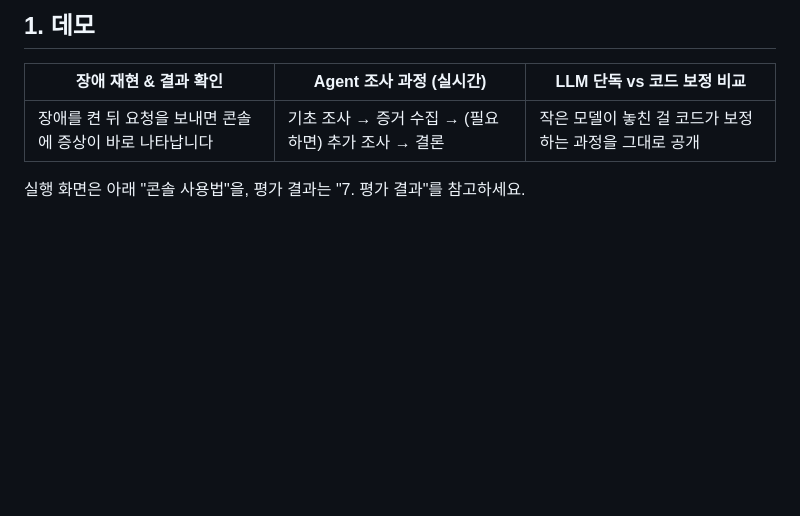
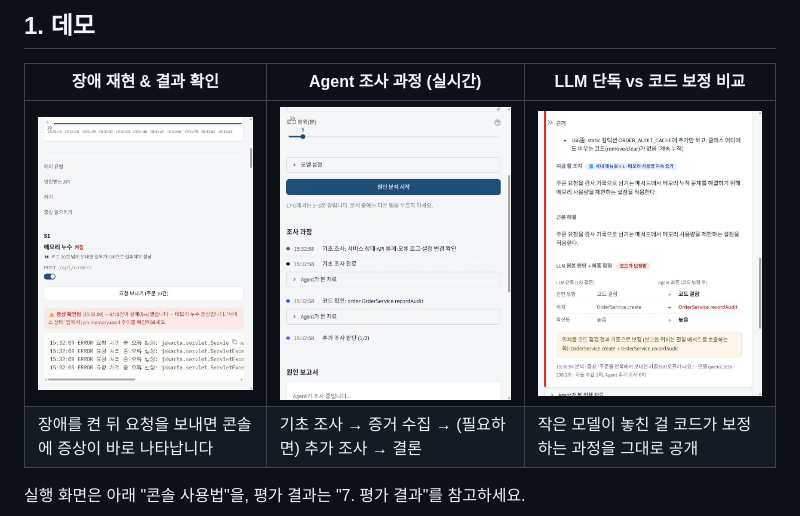
Before and after one commit to qwerasfdf/incident-agent, a Markdown page: README.md, the part around the change. Drawn GitHub-style; pictures changed too: docs/screenshots/01_error_reproduce.jpg (added), docs/screenshots/02_agent_investigation.jpg (added), docs/screenshots/03_llm_vs_corrected.jpg (added); blank space fills up the shorter version.

Commit message:
Add real console screenshots to README demo section

```diff
--- a/README.md
+++ b/README.md
@@ -14,6 +14,7 @@ Spring Boot 마이크로서비스 환경에서 **장애를 스스로 조사하
 
 | 장애 재현 & 결과 확인 | Agent 조사 과정 (실시간) | LLM 단독 vs 코드 보정 비교 |
 |---|---|---|
+| ![장애 재현 화면](docs/screenshots/01_error_reproduce.jpg) | ![Agent 조사 과정](docs/screenshots/02_agent_investigation.jpg) | ![LLM 단독 vs 코드 보정](docs/screenshots/03_llm_vs_corrected.jpg) |
 | 장애를 켠 뒤 요청을 보내면 콘솔에 증상이 바로 나타납니다 | 기초 조사 → 증거 수집 → (필요하면) 추가 조사 → 결론 | 작은 모델이 놓친 걸 코드가 보정하는 과정을 그대로 공개 |
 
 실행 화면은 아래 "콘솔 사용법"을, 평가 결과는 "7. 평가 결과"를 참고하세요.
```
